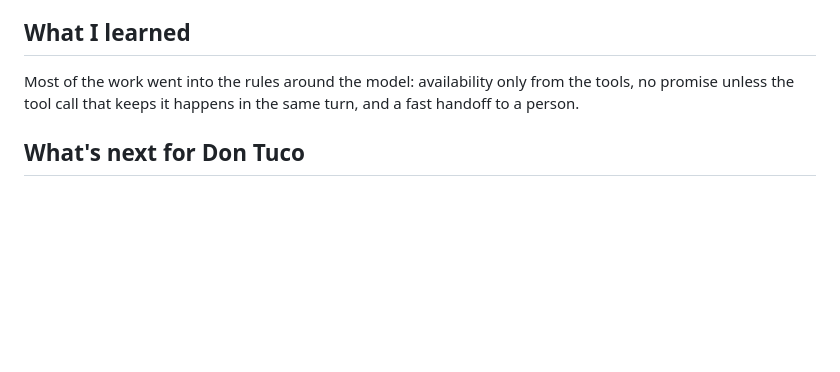
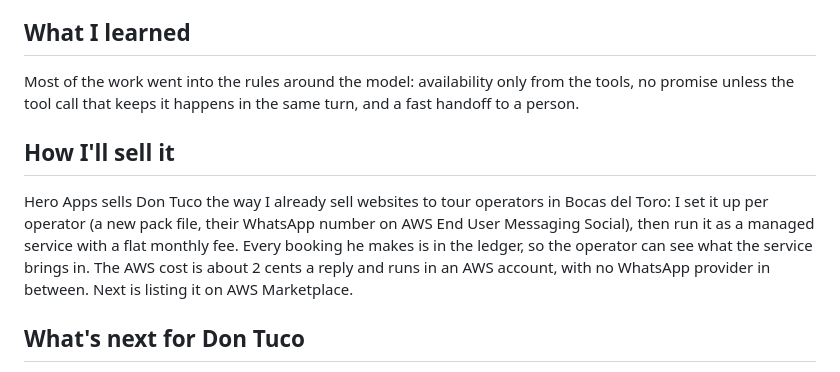
Before and after one commit to tanDivina/don-tuco, a Markdown page: docs/devpost-final.md, the part around the change. Rendered like a GitHub page; blank space fills up the shorter version.

Commit message:
Devpost story: how I'll sell it
Co-Authored-By: Claude Opus 5.5 <noreply@anthropic.com>

```diff
--- a/docs/devpost-final.md
+++ b/docs/devpost-final.md
@@ -58,6 +58,9 @@ The engine knows nothing about cacao. Tours, prices, time slots, languages, FAQ,
 ## What I learned
 Most of the work went into the rules around the model: availability only from the tools, no promise unless the tool call that keeps it happens in the same turn, and a fast handoff to a person.
 
+## How I'll sell it
+Hero Apps sells Don Tuco the way I already sell websites to tour operators in Bocas del Toro: I set it up per operator (a new pack file, their WhatsApp number on AWS End User Messaging Social), then run it as a managed service with a flat monthly fee. Every booking he makes is in the ledger, so the operator can see what the service brings in. The AWS cost is about 2 cents a reply and runs in an AWS account, with no WhatsApp provider in between. Next is listing it on AWS Marketplace.
+
 ## What's next for Don Tuco
 Day-before reminder templates, payment links for larger groups, and cancellations that remove the calendar event. Then Papito's Nature Tours and the other Bocas del Toro operators I build websites for ([2:38](https://youtu.be/S1BUH-aEncQ?t=158)).
 
```
